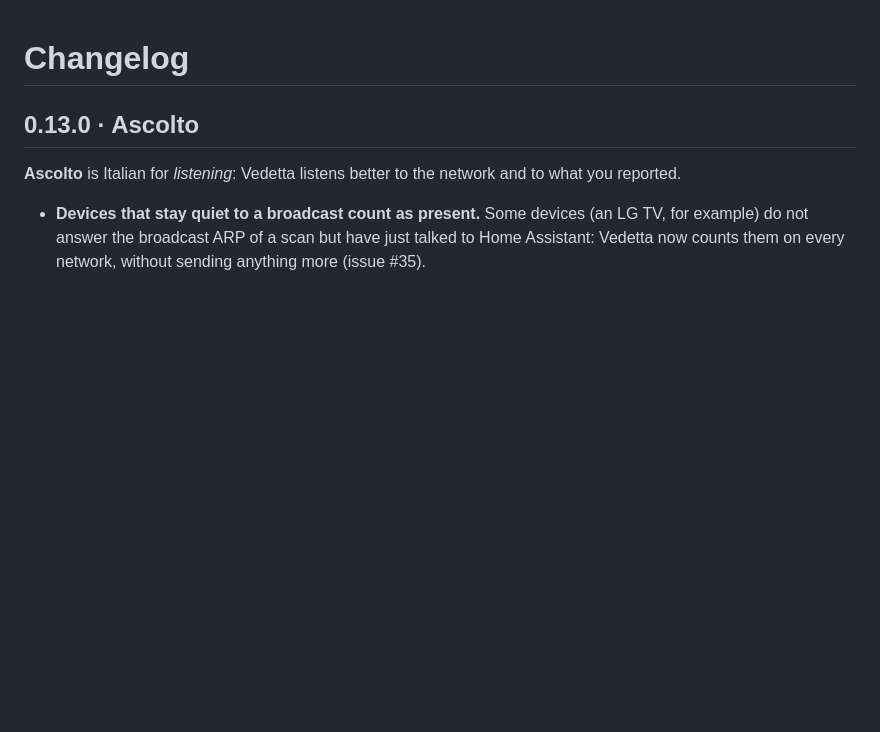
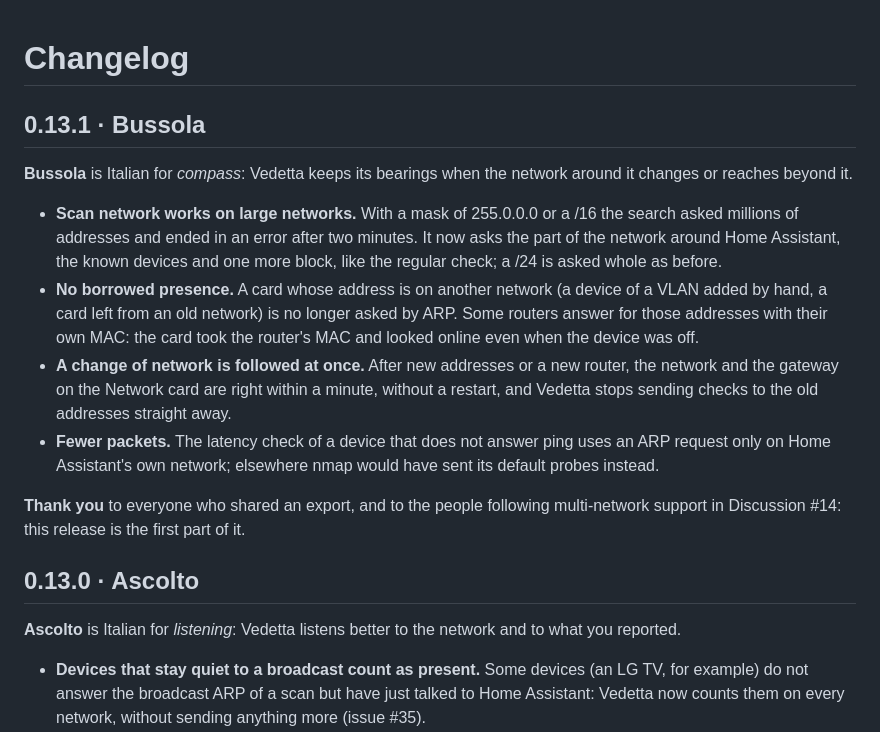
Before and after one commit to Sived80/vedetta, a Markdown page: vedetta/CHANGELOG.md, the part around the change. Rendered like a GitHub page; blank space fills up the shorter version.

Commit message:
docs(release): 0.13.1 Bussola in the changelog, the README badge and the roadmap (draft name)
Co-Authored-By: Claude Opus 5.5 <noreply@anthropic.com>

```diff
--- a/vedetta/CHANGELOG.md
+++ b/vedetta/CHANGELOG.md
@@ -1,4 +1,13 @@
 # Changelog
+
+## 0.13.1 · Bussola
+**Bussola** is Italian for *compass*: Vedetta keeps its bearings when the network around it changes or reaches beyond it.
+- **Scan network works on large networks.** With a mask of 255.0.0.0 or a /16 the search asked millions of addresses and ended in an error after two minutes. It now asks the part of the network around Home Assistant, the known devices and one more block, like the regular check; a /24 is asked whole as before.
+- **No borrowed presence.** A card whose address is on another network (a device of a VLAN added by hand, a card left from an old network) is no longer asked by ARP. Some routers answer for those addresses with their own MAC: the card took the router's MAC and looked online even when the device was off.
+- **A change of network is followed at once.** After new addresses or a new router, the network and the gateway on the Network card are right within a minute, without a restart, and Vedetta stops sending checks to the old addresses straight away.
+- **Fewer packets.** The latency check of a device that does not answer ping uses an ARP request only on Home Assistant's own network; elsewhere nmap would have sent its default probes instead.
+
+**Thank you** to everyone who shared an export, and to the people following multi-network support in Discussion #14: this release is the first part of it.
 
 ## 0.13.0 · Ascolto
 **Ascolto** is Italian for *listening*: Vedetta listens better to the network and to what you reported.
```
Also changed, not shown: README.md (+1 -1 lines), docs/ROADMAP.md (+2 -1 lines).
